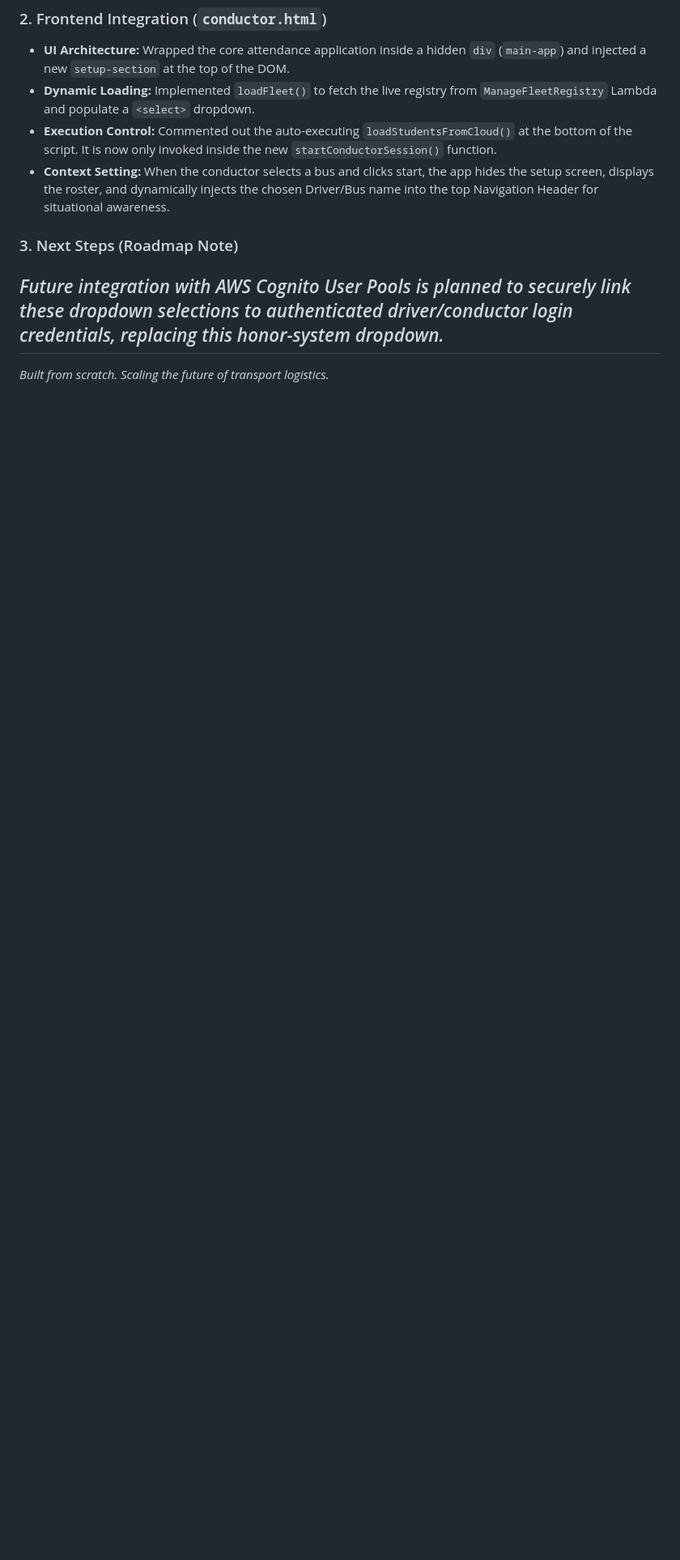
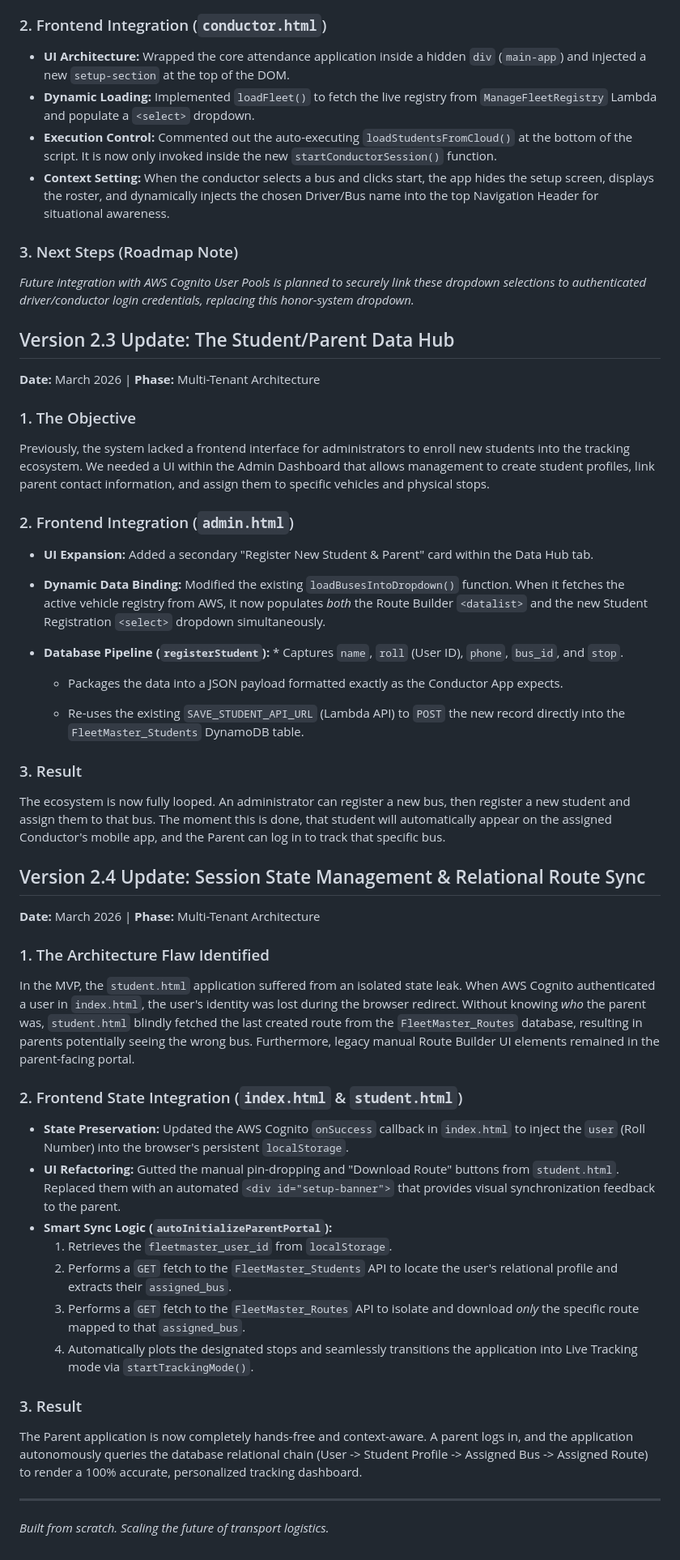
Before and after one commit to leemou20/FleetMaster-SaaS, a Markdown page: FleetMaster_SaaS/README.md, the part around the change. Shown at 81% size. Drawn GitHub-style; blank space fills up the shorter version.

Commit message:
Document Version 2.3 and 2.4 updates in README
Added updates for Version 2.3 and 2.4, detailing new features for student registration and session state management.

```diff
--- a/FleetMaster_SaaS/README.md
+++ b/FleetMaster_SaaS/README.md
@@ -338,5 +338,56 @@ The MVP Conductor App (`conductor.html`) immediately loaded the student roster u
 
 ### 3. Next Steps (Roadmap Note)
 *Future integration with AWS Cognito User Pools is planned to securely link these dropdown selections to authenticated driver/conductor login credentials, replacing this honor-system dropdown.*
+
+## Version 2.3 Update: The Student/Parent Data Hub
+
+**Date:** March 2026 | **Phase:** Multi-Tenant Architecture
+
+
+
+### 1. The Objective
+
+Previously, the system lacked a frontend interface for administrators to enroll new students into the tracking ecosystem. We needed a UI within the Admin Dashboard that allows management to create student profiles, link parent contact information, and assign them to specific vehicles and physical stops.
+
+
+
+### 2. Frontend Integration (`admin.html`)
+
+* **UI Expansion:** Added a secondary "Register New Student & Parent" card within the Data Hub tab.
+
+* **Dynamic Data Binding:** Modified the existing `loadBusesIntoDropdown()` function. When it fetches the active vehicle registry from AWS, it now populates *both* the Route Builder `<datalist>` and the new Student Registration `<select>` dropdown simultaneously.
+
+* **Database Pipeline (`registerStudent`):** * Captures `name`, `roll` (User ID), `phone`, `bus_id`, and `stop`.
+
+    * Packages the data into a JSON payload formatted exactly as the Conductor App expects.
+
+    * Re-uses the existing `SAVE_STUDENT_API_URL` (Lambda API) to `POST` the new record directly into the `FleetMaster_Students` DynamoDB table.
+
+
+
+### 3. Result
+
+The ecosystem is now fully looped. An administrator can register a new bus, then register a new student and assign them to that bus. The moment this is done, that student will automatically appear on the assigned Conductor's mobile app, and the Parent can log in to track that specific bus.
+
+
+## Version 2.4 Update: Session State Management & Relational Route Sync
+**Date:** March 2026 | **Phase:** Multi-Tenant Architecture
+
+### 1. The Architecture Flaw Identified
+In the MVP, the `student.html` application suffered from an isolated state leak. When AWS Cognito authenticated a user in `index.html`, the user's identity was lost during the browser redirect. Without knowing *who* the parent was, `student.html` blindly fetched the last created route from the `FleetMaster_Routes` database, resulting in parents potentially seeing the wrong bus. Furthermore, legacy manual Route Builder UI elements remained in the parent-facing portal.
+
+### 2. Frontend State Integration (`index.html` & `student.html`)
+* **State Preservation:** Updated the AWS Cognito `onSuccess` callback in `index.html` to inject the `user` (Roll Number) into the browser's persistent `localStorage`.
+* **UI Refactoring:** Gutted the manual pin-dropping and "Download Route" buttons from `student.html`. Replaced them with an automated `<div id="setup-banner">` that provides visual synchronization feedback to the parent.
+* **Smart Sync Logic (`autoInitializeParentPortal`):**
+    1. Retrieves the `fleetmaster_user_id` from `localStorage`.
+    2. Performs a `GET` fetch to the `FleetMaster_Students` API to locate the user's relational profile and extracts their `assigned_bus`.
+    3. Performs a `GET` fetch to the `FleetMaster_Routes` API to isolate and download *only* the specific route mapped to that `assigned_bus`.
+    4. Automatically plots the designated stops and seamlessly transitions the application into Live Tracking mode via `startTrackingMode()`.
+
+### 3. Result
+The Parent application is now completely hands-free and context-aware. A parent logs in, and the application autonomously queries the database relational chain (User -> Student Profile -> Assigned Bus -> Assigned Route) to render a 100% accurate, personalized tracking dashboard.
+
+
 ---
 *Built from scratch. Scaling the future of transport logistics.*
```
